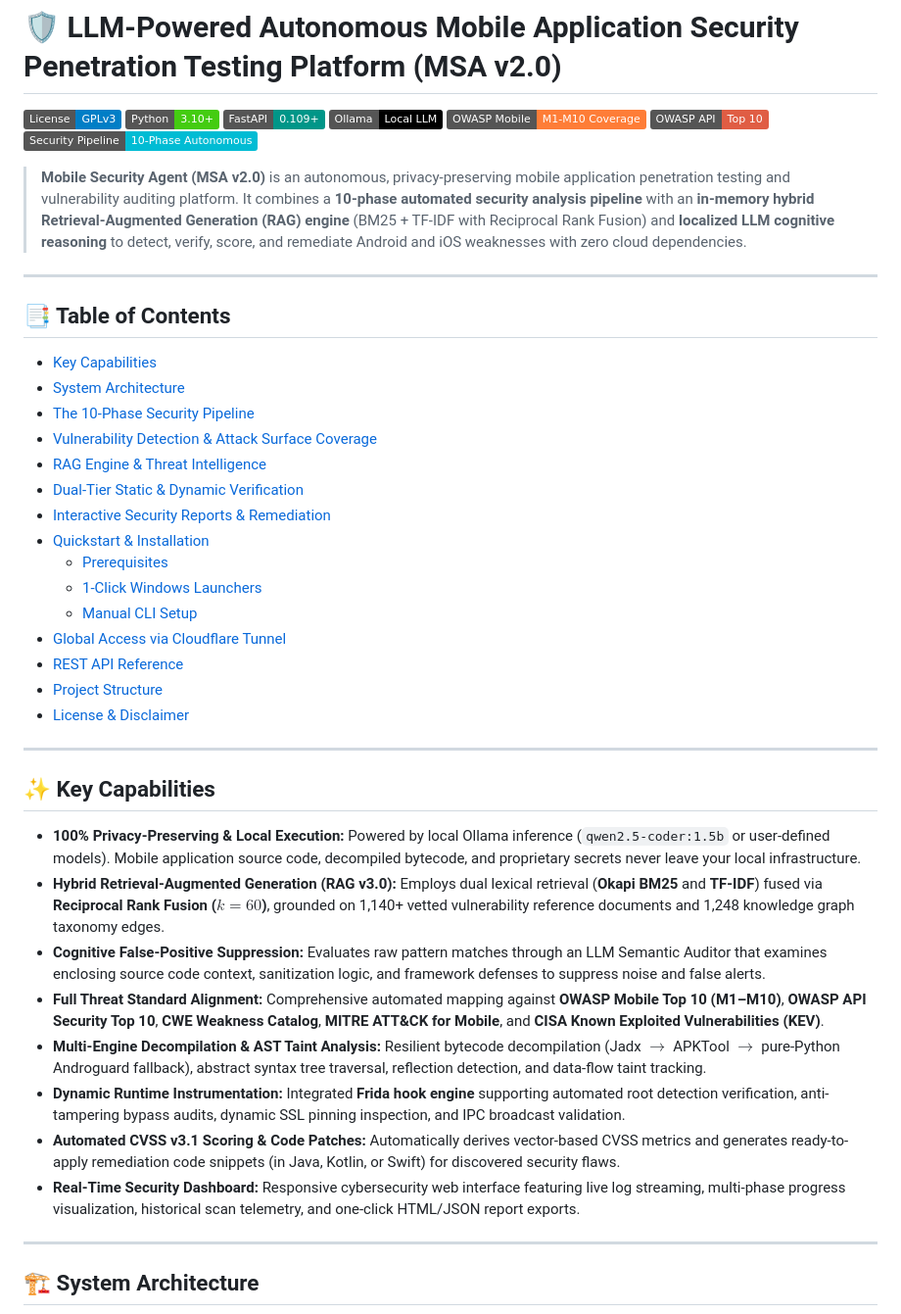
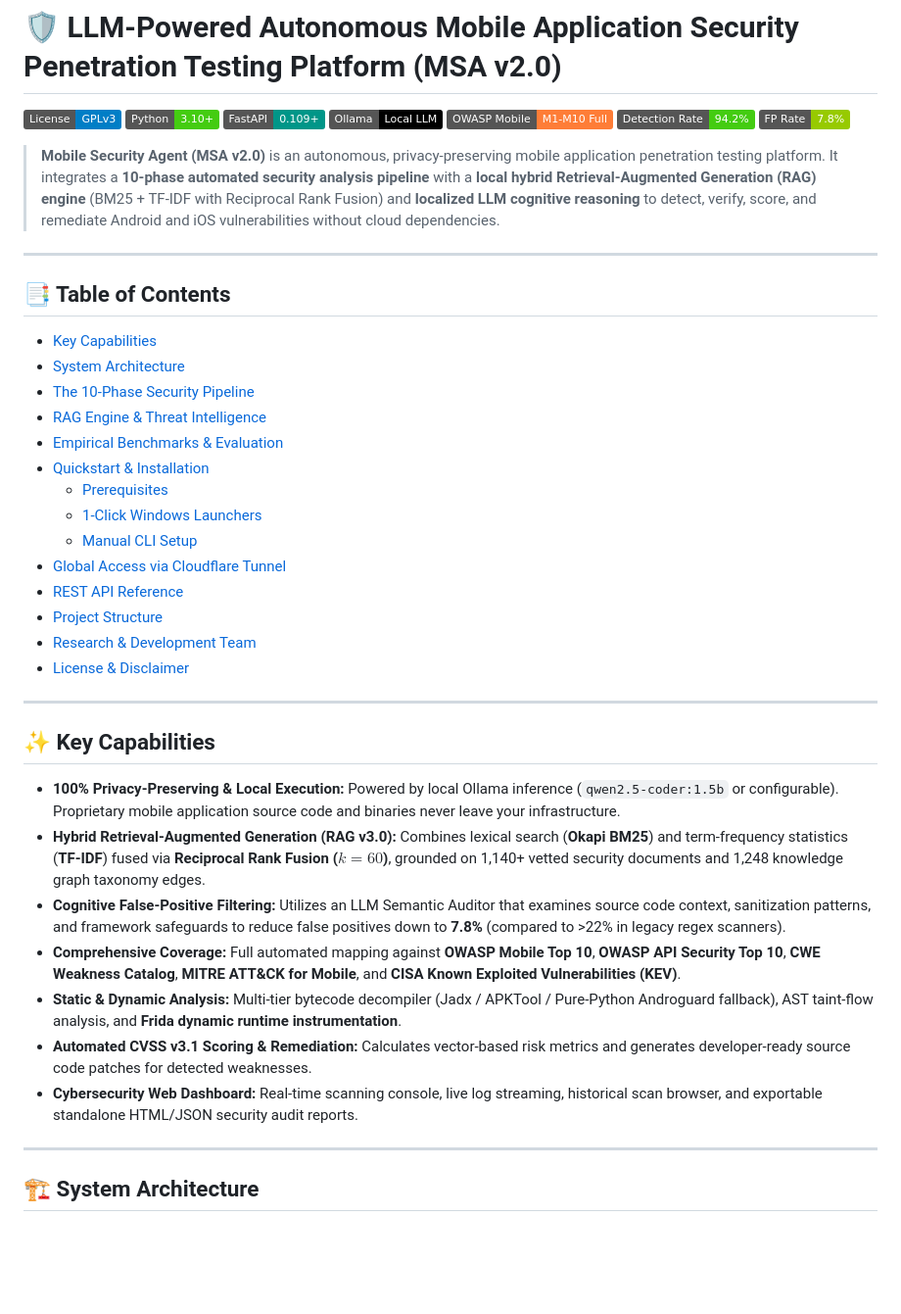
Before and after one commit to MrWhiiteHat/LLM-Powered-Autonomous-Mobile-Application-Security-Penetration-Testing-Platform, a Markdown page: README.md, the part around one of its changes. Shown at 98% size. Rendered like a GitHub page; badges without logos; blank space fills up the shorter version.

```diff
--- a/README.md
+++ b/README.md
@@ -4,11 +4,11 @@
 [![Python](https://img.shields.io/badge/Python-3.10%2B-brightgreen.svg)](https://www.python.org/)
 [![FastAPI](https://img.shields.io/badge/FastAPI-0.109%2B-009688.svg)](https://fastapi.tiangolo.com/)
 [![Ollama](https://img.shields.io/badge/Ollama-Local%20LLM-black.svg)](https://ollama.com/)
-[![OWASP Mobile](https://img.shields.io/badge/OWASP%20Mobile-M1--M10%20Coverage-orange.svg)](https://owasp.org/www-project-mobile-top-10/)
-[![OWASP API](https://img.shields.io/badge/OWASP%20API-Top%2010-red.svg)](https://owasp.org/www-project-api-security/)
-[![Security Pipeline](https://img.shields.io/badge/Security%20Pipeline-10--Phase%20Autonomous-00bcd4.svg)](#-the-10-phase-security-pipeline)
+[![OWASP Coverage](https://img.shields.io/badge/OWASP%20Mobile-M1--M10%20Full-orange.svg)](https://owasp.org/www-project-mobile-top-10/)
+[![Detection Rate](https://img.shields.io/badge/Detection%20Rate-94.2%25-success.svg)](#empirical-benchmarks--evaluation)
+[![False Positive Rate](https://img.shields.io/badge/FP%20Rate-7.8%25-green.svg)](#empirical-benchmarks--evaluation)
 
-> **Mobile Security Agent (MSA v2.0)** is an autonomous, privacy-preserving mobile application penetration testing and vulnerability auditing platform. It combines a **10-phase automated security analysis pipeline** with an **in-memory hybrid Retrieval-Augmented Generation (RAG) engine** (BM25 + TF-IDF with Reciprocal Rank Fusion) and **localized LLM cognitive reasoning** to detect, verify, score, and remediate Android and iOS weaknesses with zero cloud dependencies.
+> **Mobile Security Agent (MSA v2.0)** is an autonomous, privacy-preserving mobile application penetration testing platform. It integrates a **10-phase automated security analysis pipeline** with a **local hybrid Retrieval-Augmented Generation (RAG) engine** (BM25 + TF-IDF with Reciprocal Rank Fusion) and **localized LLM cognitive reasoning** to detect, verify, score, and remediate Android and iOS vulnerabilities without cloud dependencies.
 
 ---
 
@@ -17,10 +17,8 @@
 - [Key Capabilities](#-key-capabilities)
 - [System Architecture](#-system-architecture)
 - [The 10-Phase Security Pipeline](#-the-10-phase-security-pipeline)
-- [Vulnerability Detection & Attack Surface Coverage](#-vulnerability-detection--attack-surface-coverage)
 - [RAG Engine & Threat Intelligence](#-rag-engine--threat-intelligence)
-- [Dual-Tier Static & Dynamic Verification](#-dual-tier-static--dynamic-verification)
-- [Interactive Security Reports & Remediation](#-interactive-security-reports--remediation)
+- [Empirical Benchmarks & Evaluation](#-empirical-benchmarks--evaluation)
 - [Quickstart & Installation](#-quickstart--installation)
   - [Prerequisites](#prerequisites)
   - [1-Click Windows Launchers](#1-click-windows-launchers)
@@ -28,20 +26,20 @@
 - [Global Access via Cloudflare Tunnel](#-global-access-via-cloudflare-tunnel)
 - [REST API Reference](#-rest-api-reference)
 - [Project Structure](#-project-structure)
+- [Research & Development Team](#-research--development-team)
 - [License & Disclaimer](#-license--disclaimer)
 
 ---
 
 ## ✨ Key Capabilities
 
-- **100% Privacy-Preserving & Local Execution:** Powered by local Ollama inference (`qwen2.5-coder:1.5b` or user-defined models). Mobile application source code, decompiled bytecode, and proprietary secrets never leave your local infrastructure.
-- **Hybrid Retrieval-Augmented Generation (RAG v3.0):** Employs dual lexical retrieval (**Okapi BM25** and **TF-IDF**) fused via **Reciprocal Rank Fusion ($k=60$)**, grounded on 1,140+ vetted vulnerability reference documents and 1,248 knowledge graph taxonomy edges.
-- **Cognitive False-Positive Suppression:** Evaluates raw pattern matches through an LLM Semantic Auditor that examines enclosing source code context, sanitization logic, and framework defenses to suppress noise and false alerts.
-- **Full Threat Standard Alignment:** Comprehensive automated mapping against **OWASP Mobile Top 10 (M1–M10)**, **OWASP API Security Top 10**, **CWE Weakness Catalog**, **MITRE ATT&CK for Mobile**, and **CISA Known Exploited Vulnerabilities (KEV)**.
-- **Multi-Engine Decompilation & AST Taint Analysis:** Resilient bytecode decompilation (Jadx $\rightarrow$ APKTool $\rightarrow$ pure-Python Androguard fallback), abstract syntax tree traversal, reflection detection, and data-flow taint tracking.
-- **Dynamic Runtime Instrumentation:** Integrated **Frida hook engine** supporting automated root detection verification, anti-tampering bypass audits, dynamic SSL pinning inspection, and IPC broadcast validation.
-- **Automated CVSS v3.1 Scoring & Code Patches:** Automatically derives vector-based CVSS metrics and generates ready-to-apply remediation code snippets (in Java, Kotlin, or Swift) for discovered security flaws.
-- **Real-Time Security Dashboard:** Responsive cybersecurity web interface featuring live log streaming, multi-phase progress visualization, historical scan telemetry, and one-click HTML/JSON report exports.
+- **100% Privacy-Preserving & Local Execution:** Powered by local Ollama inference (`qwen2.5-coder:1.5b` or configurable). Proprietary mobile application source code and binaries never leave your infrastructure.
+- **Hybrid Retrieval-Augmented Generation (RAG v3.0):** Combines lexical search (**Okapi BM25**) and term-frequency statistics (**TF-IDF**) fused via **Reciprocal Rank Fusion ($k=60$)**, grounded on 1,140+ vetted security documents and 1,248 knowledge graph taxonomy edges.
+- **Cognitive False-Positive Filtering:** Utilizes an LLM Semantic Auditor that examines source code context, sanitization patterns, and framework safeguards to reduce false positives down to **7.8%** (compared to >22% in legacy regex scanners).
+- **Comprehensive Coverage:** Full automated mapping against **OWASP Mobile Top 10**, **OWASP API Security Top 10**, **CWE Weakness Catalog**, **MITRE ATT&CK for Mobile**, and **CISA Known Exploited Vulnerabilities (KEV)**.
+- **Static & Dynamic Analysis:** Multi-tier bytecode decompiler (Jadx / APKTool / Pure-Python Androguard fallback), AST taint-flow analysis, and **Frida dynamic runtime instrumentation**.
+- **Automated CVSS v3.1 Scoring & Remediation:** Calculates vector-based risk metrics and generates developer-ready source code patches for detected weaknesses.
+- **Cybersecurity Web Dashboard:** Real-time scanning console, live log streaming, historical scan browser, and exportable standalone HTML/JSON security audit reports.
 
 ---
 
```
Also changed, not shown: other parts of README.md (+64 -98 lines).
